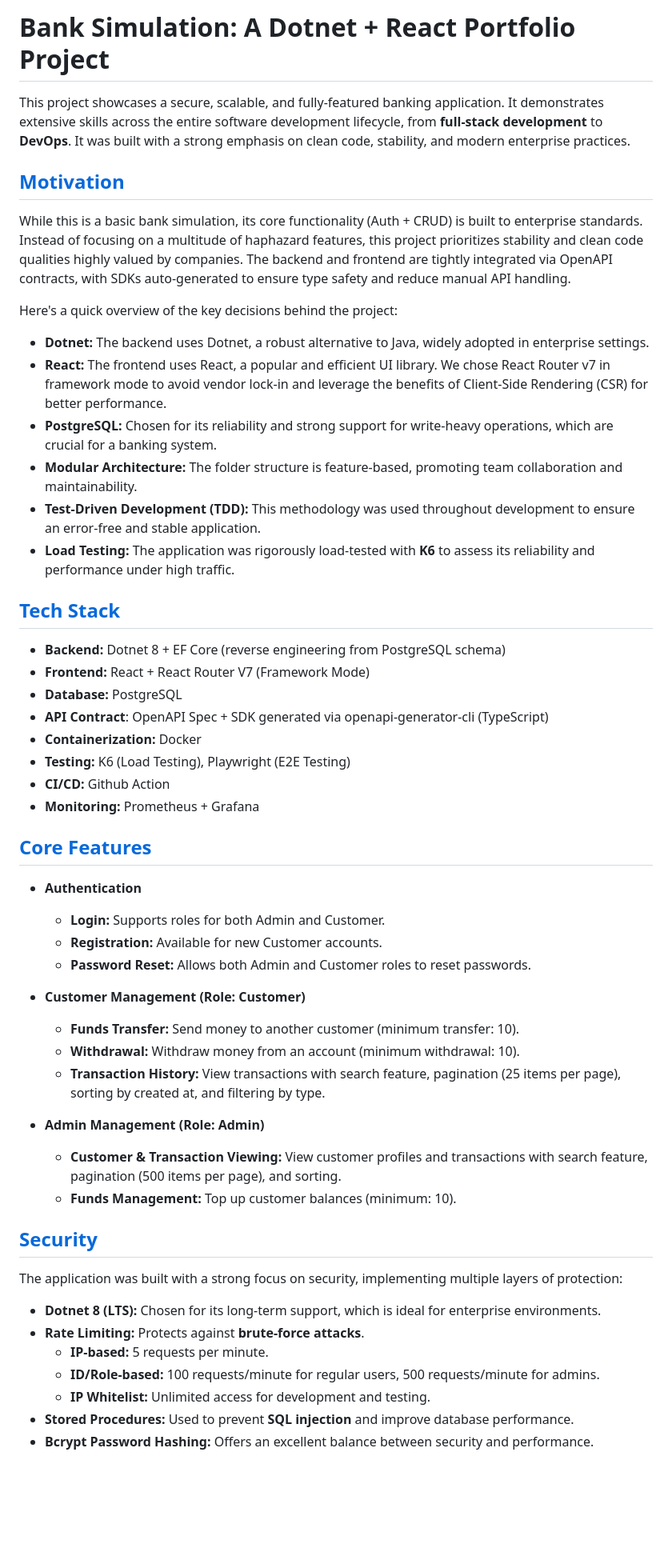
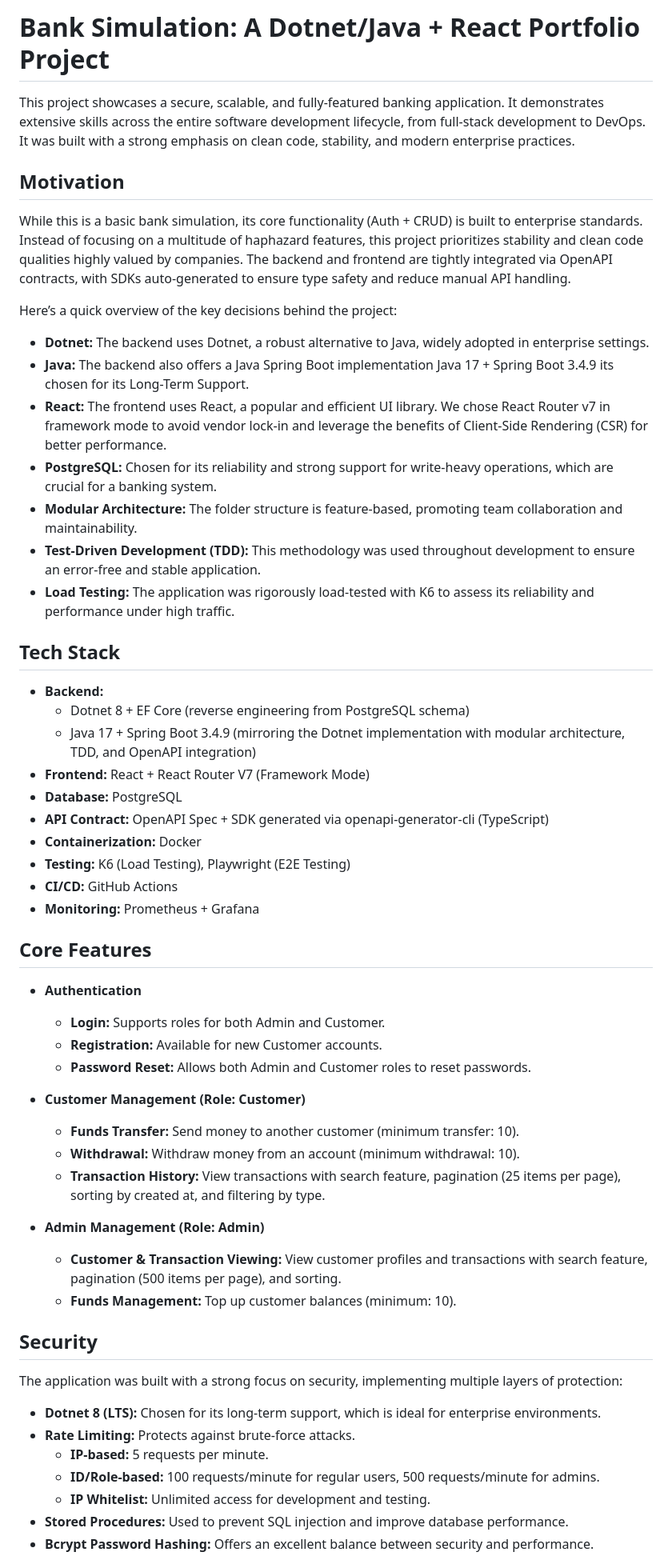
Before and after one commit to nursyah21/bank-dotnet-java, a Markdown page: readme.md, the part around one of its changes. Shown at 80% size. Rendered like a GitHub page; blank space fills up the shorter version.

```diff
--- a/readme.md
+++ b/readme.md
@@ -1,57 +1,58 @@
-# Bank Simulation: A Dotnet + React Portfolio Project
+# Bank Simulation: A Dotnet/Java + React Portfolio Project
 
-This project showcases a secure, scalable, and fully-featured banking application. It demonstrates extensive skills across the entire software development lifecycle, from **full-stack development** to **DevOps**. It was built with a strong emphasis on clean code, stability, and modern enterprise practices.
+This project showcases a secure, scalable, and fully-featured banking application. It demonstrates extensive skills across the entire software development lifecycle, from full-stack development to DevOps. It was built with a strong emphasis on clean code, stability, and modern enterprise practices.
 
-## [Motivation](#motivation)
+## Motivation
 
 While this is a basic bank simulation, its core functionality (Auth + CRUD) is built to enterprise standards. Instead of focusing on a multitude of haphazard features, this project prioritizes stability and clean code qualities highly valued by companies. The backend and frontend are tightly integrated via OpenAPI contracts, with SDKs auto-generated to ensure type safety and reduce manual API handling.
 
-Here's a quick overview of the key decisions behind the project:
+Here’s a quick overview of the key decisions behind the project:
 
 - **Dotnet:** The backend uses Dotnet, a robust alternative to Java, widely adopted in enterprise settings.
+- **Java:** The backend also offers a Java Spring Boot implementation Java 17 + Spring Boot 3.4.9 its chosen for its Long-Term Support.
 - **React:** The frontend uses React, a popular and efficient UI library. We chose React Router v7 in framework mode to avoid vendor lock-in and leverage the benefits of Client-Side Rendering (CSR) for better performance.
 - **PostgreSQL:** Chosen for its reliability and strong support for write-heavy operations, which are crucial for a banking system.
 - **Modular Architecture:** The folder structure is feature-based, promoting team collaboration and maintainability.
 - **Test-Driven Development (TDD):** This methodology was used throughout development to ensure an error-free and stable application.
-- **Load Testing:** The application was rigorously load-tested with **K6** to assess its reliability and performance under high traffic.
+- **Load Testing:** The application was rigorously load-tested with K6 to assess its reliability and performance under high traffic.
 
+## Tech Stack
 
-## [Tech Stack](#tech-stack)
-
-- **Backend:** Dotnet 8 + EF Core (reverse engineering from PostgreSQL schema)
+- **Backend:**
+  - Dotnet 8 + EF Core (reverse engineering from PostgreSQL schema)
+  - Java 17 + Spring Boot 3.4.9 (mirroring the Dotnet implementation with modular architecture, TDD, and OpenAPI integration)
 - **Frontend:** React + React Router V7 (Framework Mode)
 - **Database:** PostgreSQL
-- **API Contract**: OpenAPI Spec + SDK generated via openapi-generator-cli (TypeScript)
+- **API Contract:** OpenAPI Spec + SDK generated via openapi-generator-cli (TypeScript)
 - **Containerization:** Docker
 - **Testing:** K6 (Load Testing), Playwright (E2E Testing)
-- **CI/CD:** Github Action
+- **CI/CD:** GitHub Actions
 - **Monitoring:** Prometheus + Grafana
 
-## [Core Features](#core-features)
+## Core Features
 
 - **Authentication**
-    - **Login:** Supports roles for both Admin and Customer.
-    - **Registration:** Available for new Customer accounts.
-    - **Password Reset:** Allows both Admin and Customer roles to reset passwords.
+  - **Login:** Supports roles for both Admin and Customer.
+  - **Registration:** Available for new Customer accounts.
+  - **Password Reset:** Allows both Admin and Customer roles to reset passwords.
 
 - **Customer Management (Role: Customer)**
-    - **Funds Transfer:** Send money to another customer (minimum transfer: 10).
-    - **Withdrawal:** Withdraw money from an account (minimum withdrawal: 10).
-    - **Transaction History:** View transactions with search feature, pagination (25 items per page), sorting by created at, and filtering by type.
+  - **Funds Transfer:** Send money to another customer (minimum transfer: 10).
+  - **Withdrawal:** Withdraw money from an account (minimum withdrawal: 10).
+  - **Transaction History:** View transactions with search feature, pagination (25 items per page), sorting by created at, and filtering by type.
 
 - **Admin Management (Role: Admin)**
-    - **Customer & Transaction Viewing:** View customer profiles and transactions with search feature, pagination (500 items per page), and sorting.
-    - **Funds Management:** Top up customer balances (minimum: 10).
+  - **Customer & Transaction Viewing:** View customer profiles and transactions with search feature, pagination (500 items per page), and sorting.
+  - **Funds Management:** Top up customer balances (minimum: 10).
 
-
-## [Security](#security)
+## Security
 
 The application was built with a strong focus on security, implementing multiple layers of protection:
 
 - **Dotnet 8 (LTS):** Chosen for its long-term support, which is ideal for enterprise environments.
-- **Rate Limiting:** Protects against **brute-force attacks**.
-    - **IP-based:** 5 requests per minute.
-    - **ID/Role-based:** 100 requests/minute for regular users, 500 requests/minute for admins.
-    - **IP Whitelist:** Unlimited access for development and testing.
-- **Stored Procedures:** Used to prevent **SQL injection** and improve database performance.
+- **Rate Limiting:** Protects against brute-force attacks.
+  - **IP-based:** 5 requests per minute.
+  - **ID/Role-based:** 100 requests/minute for regular users, 500 requests/minute for admins.
+  - **IP Whitelist:** Unlimited access for development and testing.
+- **Stored Procedures:** Used to prevent SQL injection and improve database performance.
 - **Bcrypt Password Hashing:** Offers an excellent balance between security and performance.
```
Also changed, not shown: other parts of readme.md (+14 -15 lines).
